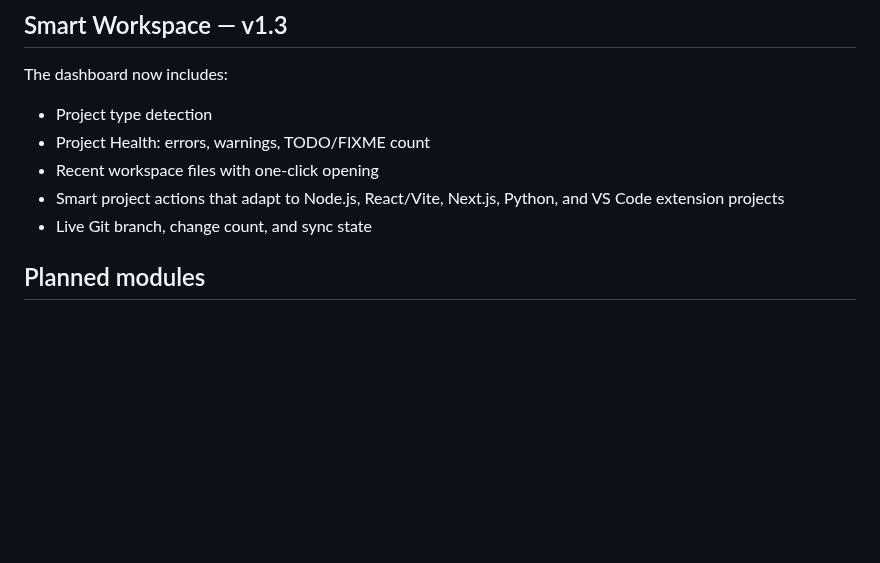
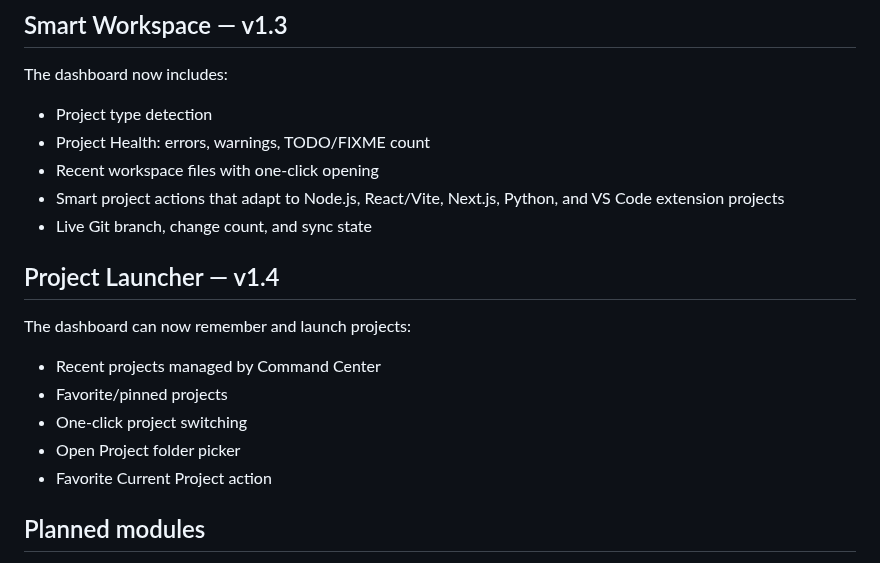
Before and after one commit to gitwithmasum/VS-Code-Command-Center, a Markdown page: README.md, the part around the change. Drawn GitHub-style; blank space fills up the shorter version.

Commit message:
docs: document project launcher and v1.4 install

```diff
--- a/README.md
+++ b/README.md
@@ -29,6 +29,16 @@ The dashboard now includes:
 - Recent workspace files with one-click opening
 - Smart project actions that adapt to Node.js, React/Vite, Next.js, Python, and VS Code extension projects
 - Live Git branch, change count, and sync state
+
+## Project Launcher — v1.4
+
+The dashboard can now remember and launch projects:
+
+- Recent projects managed by Command Center
+- Favorite/pinned projects
+- One-click project switching
+- Open Project folder picker
+- Favorite Current Project action
 
 ## Planned modules
 
```
